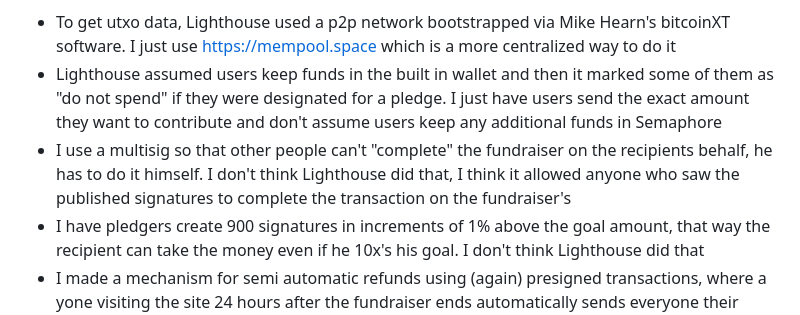
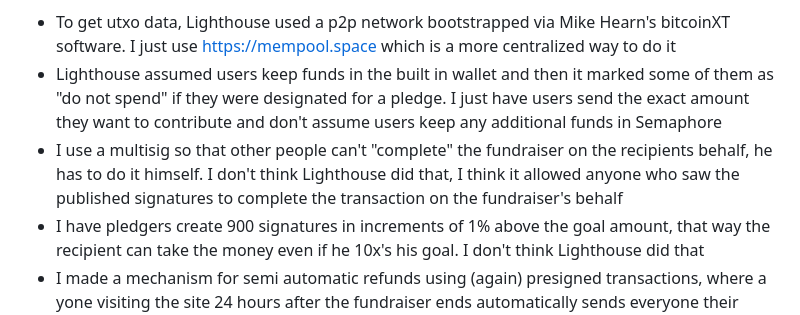
Before and after one commit to supertestnet/semaphore, a Markdown page: README.md, the part around the change. Drawn GitHub-style.

```diff
--- a/README.md
+++ b/README.md
@@ -35,7 +35,7 @@ The core idea is the same, but:
 
 - To get utxo data, Lighthouse used a p2p network bootstrapped via Mike Hearn's bitcoinXT software. I just use https://mempool.space which is a more centralized way to do it
 - Lighthouse assumed users keep funds in the built in wallet and then it marked some of them as "do not spend" if they were designated for a pledge. I just have users send the exact amount they want to contribute and don't assume users keep any additional funds in Semaphore
-- I use a multisig so that other people can't "complete" the fundraiser on the recipients behalf, he has to do it himself. I don't think Lighthouse did that, I think it allowed anyone who saw the published signatures to complete the transaction on the fundraiser's
+- I use a multisig so that other people can't "complete" the fundraiser on the recipients behalf, he has to do it himself. I don't think Lighthouse did that, I think it allowed anyone who saw the published signatures to complete the transaction on the fundraiser's behalf
 - I have pledgers create 900 signatures in increments of 1% above the goal amount, that way the recipient can take the money even if he 10x's his goal. I don't think Lighthouse did that
 - I made a mechanism for semi automatic refunds using (again) presigned transactions, where a yone visiting the site 24 hours after the fundraiser ends automatically sends everyone their money back. I don't think Lighthouse had a similar feature
 - I also have an "irreversible pledge" option where you send the money directly to the recipient without doing any funky signature stuff, and I don't think Lighthouse had that
```
